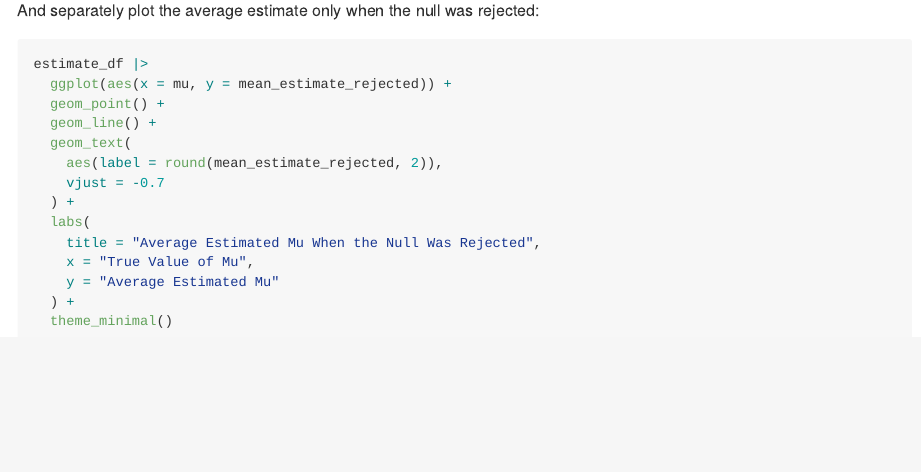
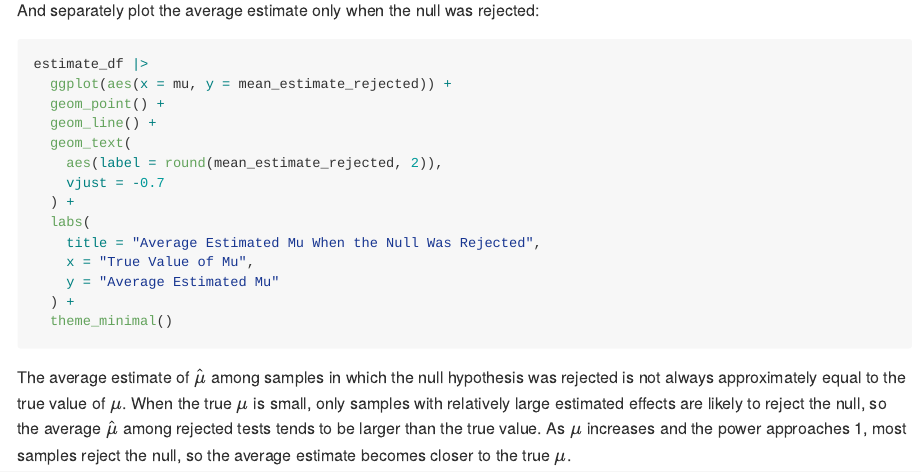
Before and after one commit to Yuyao2931/p8105_hw5_yj2931, an R Markdown document (p8105_hw5_yj2931.Rmd): the page in a window 1100 px wide, from 5560 px down. Rendered offline with R 4.5, knitr and Pandoc, with nearby package versions; the code chunks are not run, so their results and figures are left out.

Commit message:
Add conclusion of problem 3

````diff
--- a/p8105_hw5_yj2931.Rmd
+++ b/p8105_hw5_yj2931.Rmd
@@ -295,3 +295,5 @@ estimate_df |>
   ) +
   theme_minimal()
 ```
+
+The average estimate of \(\hat{\mu}\) among samples in which the null hypothesis was rejected is not always approximately equal to the true value of \(\mu\). When the true \(\mu\) is small, only samples with relatively large estimated effects are likely to reject the null, so the average \(\hat{\mu}\) among rejected tests tends to be larger than the true value. As \(\mu\) increases and the power approaches 1, most samples reject the null, so the average estimate becomes closer to the true \(\mu\).
````
Also changed, not shown: p8105_hw5_yj2931.md, p8105_hw5_yj2931_files/figure-gfm/unnamed-chunk-16-1.png, p8105_hw5_yj2931_files/figure-gfm/unnamed-chunk-18-1.png, p8105_hw5_yj2931_files/figure-gfm/unnamed-chunk-19-1.png, p8105_hw5_yj2931_files/figure-gfm/unnamed-chunk-4-1.png.
